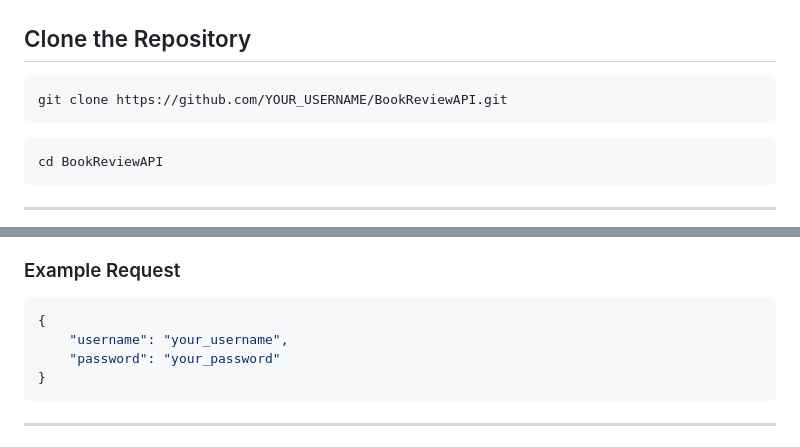
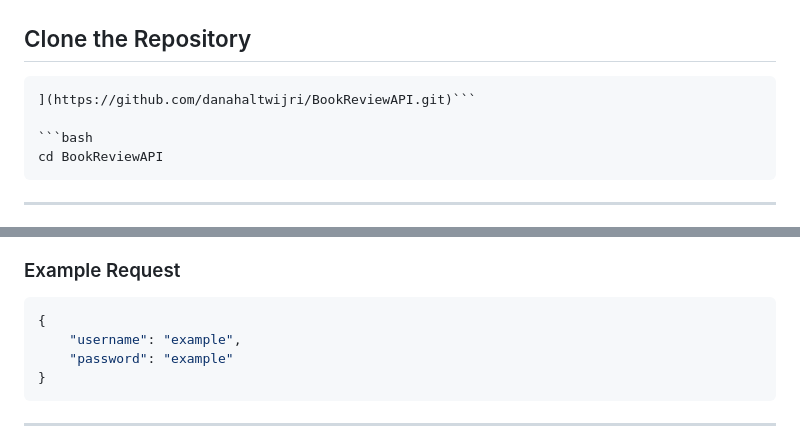
Before and after one commit to danahaltwijri/BookReviewAPI, a Markdown page: README.md, 2 parts joined by grey strips. GitHub-like rendering.

````diff
--- a/README.md
+++ b/README.md
@@ -34,8 +34,7 @@ A backend web application developed using Django REST Framework that allows user
 ## Clone the Repository
 
 ```bash
-git clone https://github.com/YOUR_USERNAME/BookReviewAPI.git
-```
+](https://github.com/danahaltwijri/BookReviewAPI.git)```
 
 ```bash
 cd BookReviewAPI
@@ -119,8 +118,8 @@ POST /api/token/
 
 ```json
 {
-    "username": "your_username",
-    "password": "your_password"
+    "username": "example",
+    "password": "example"
 }
 ```
 
````
